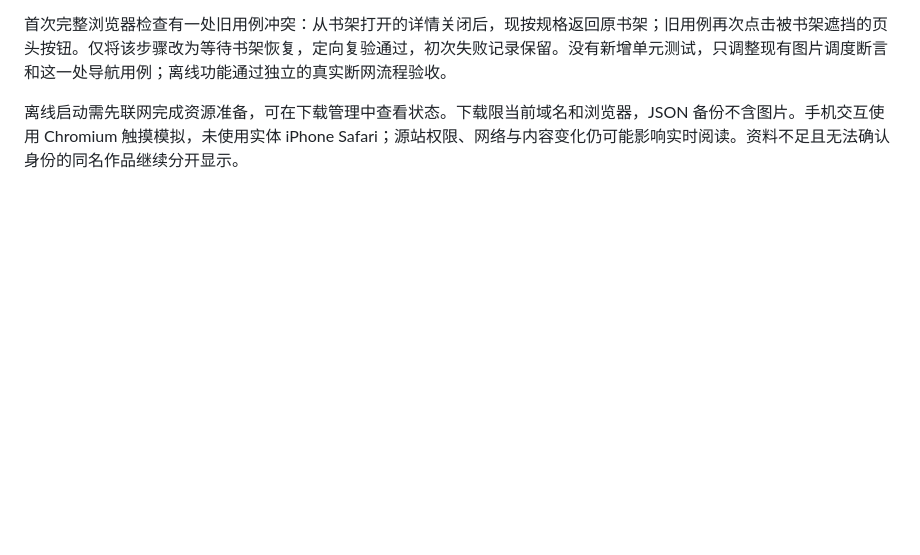
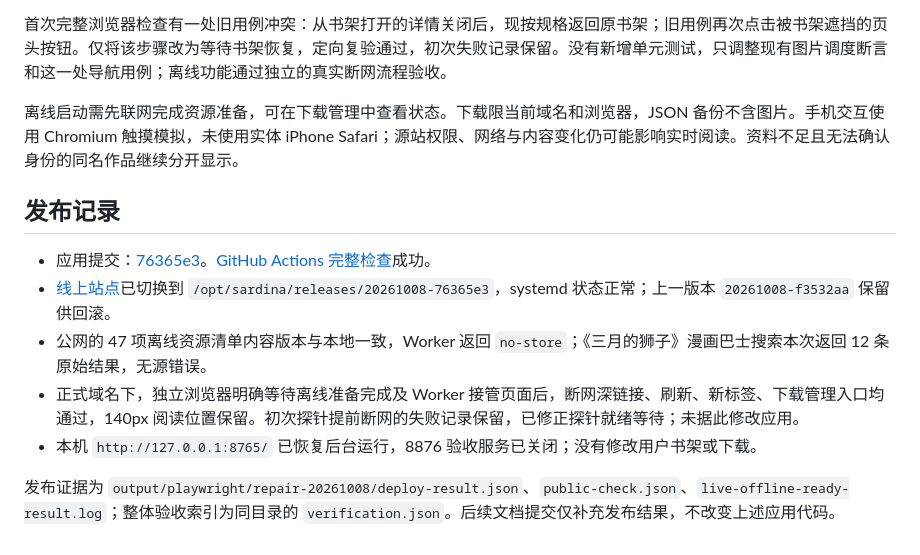
Before and after one commit to zzzfu411/Sardina-manga, a Markdown page: docs/2026-10-08_体验修复执行计划.md, the part around one of its changes. Drawn GitHub-style; blank space fills up the shorter version.

Commit message:
docs: record completed experience fixes and offline deployment [skip ci]

```diff
--- a/docs/2026-10-08_体验修复执行计划.md
+++ b/docs/2026-10-08_体验修复执行计划.md
@@ -86,3 +86,13 @@
 首次完整浏览器检查有一处旧用例冲突：从书架打开的详情关闭后，现按规格返回原书架；旧用例再次点击被书架遮挡的页头按钮。仅将该步骤改为等待书架恢复，定向复验通过，初次失败记录保留。没有新增单元测试，只调整现有图片调度断言和这一处导航用例；离线功能通过独立的真实断网流程验收。
 
 离线启动需先联网完成资源准备，可在下载管理中查看状态。下载限当前域名和浏览器，JSON 备份不含图片。手机交互使用 Chromium 触摸模拟，未使用实体 iPhone Safari；源站权限、网络与内容变化仍可能影响实时阅读。资料不足且无法确认身份的同名作品继续分开显示。
+
+## 发布记录
+
+- 应用提交：[76365e3](https://github.com/zzzfu411/Sardina-manga/commit/76365e31f3292ac679478801bb86c384abb7f49a)。[GitHub Actions 完整检查](https://github.com/zzzfu411/Sardina-manga/actions/runs/37739584673)成功。
+- [线上站点](https://manga.yeuxark.com)已切换到 `/opt/sardina/releases/20261008-76365e3`，systemd 状态正常；上一版本 `20261008-f3532aa` 保留供回滚。
+- 公网的 47 项离线资源清单内容版本与本地一致，Worker 返回 `no-store`；《三月的狮子》漫画巴士搜索本次返回 12 条原始结果，无源错误。
+- 正式域名下，独立浏览器明确等待离线准备完成及 Worker 接管页面后，断网深链接、刷新、新标签、下载管理入口均通过，140px 阅读位置保留。初次探针提前断网的失败记录保留，已修正探针就绪等待；未据此修改应用。
+- 本机 `http://127.0.0.1:8765/` 已恢复后台运行，8876 验收服务已关闭；没有修改用户书架或下载。
+
+发布证据为 `output/playwright/repair-20261008/deploy-result.json`、`public-check.json`、`live-offline-ready-result.log`；整体验收索引为同目录的 `verification.json`。后续文档提交仅补充发布结果，不改变上述应用代码。
```
Also changed, not shown: other parts of docs/2026-10-08_体验修复执行计划.md (+1 -1 lines), docs/DEPLOYMENT.md (+1 -1 lines).
